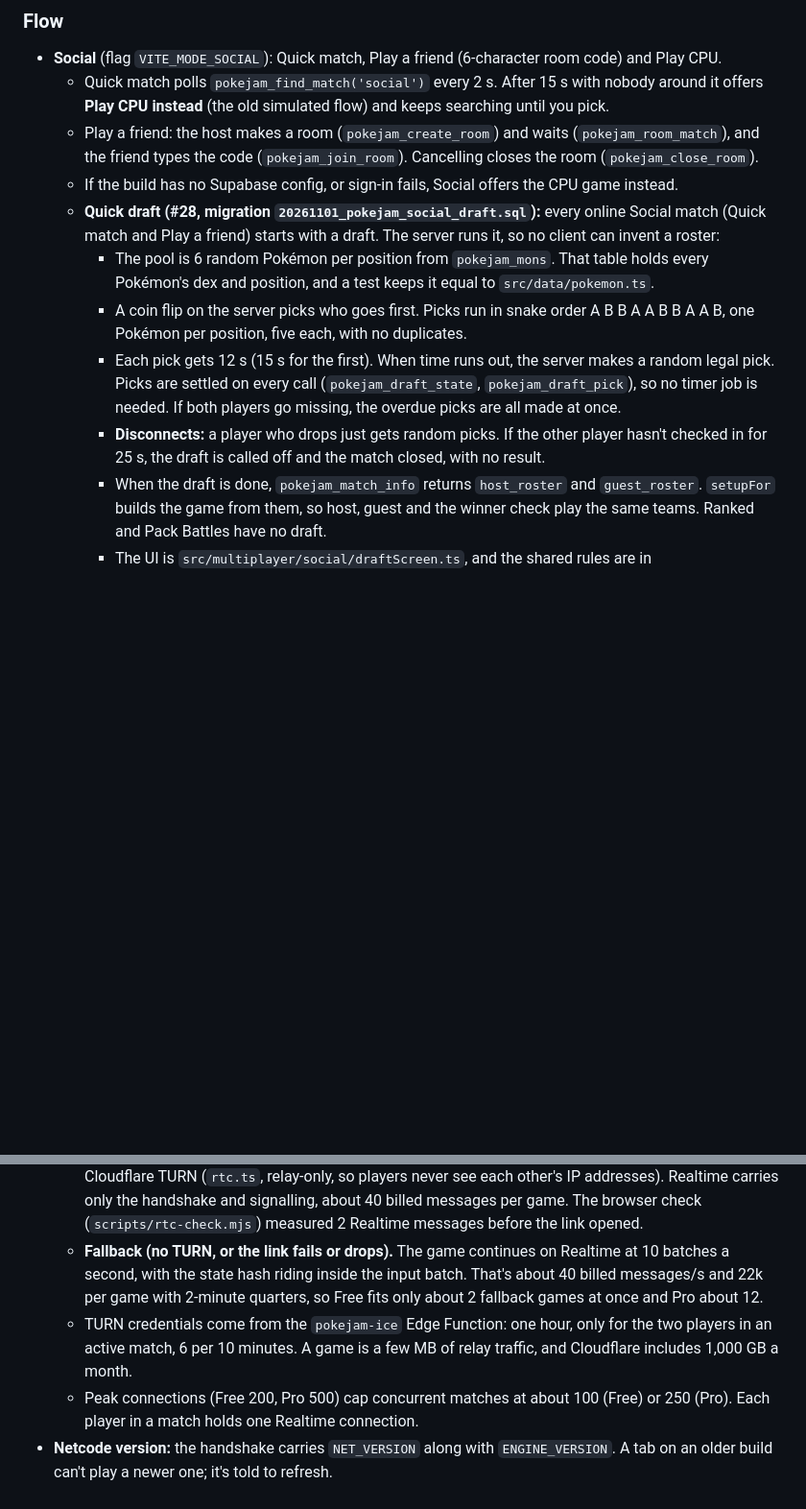
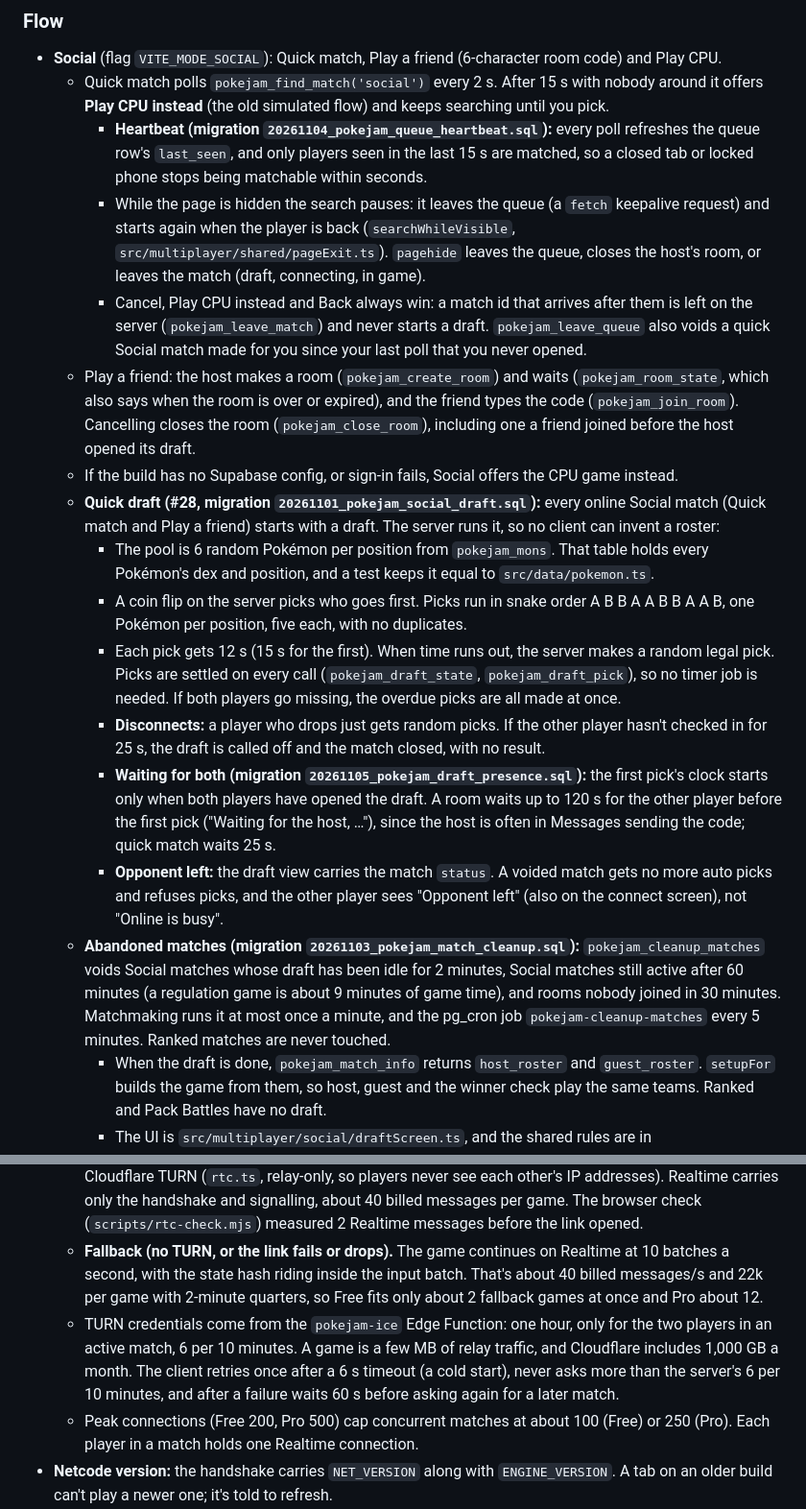
Before and after one commit to kungFuDOOM/PokeBasketball, a Markdown page: docs/multiplayer.md, 2 parts joined by grey strips. Shown at 96% size. Rendered like a GitHub page; blank space fills up the shorter version.

Commit message:
Docs: queue heartbeat, page exit, draft presence, match cleanup, ICE retry
Co-Authored-By: Claude Opus 5.5 <noreply@anthropic.com>

```diff
--- a/docs/multiplayer.md
+++ b/docs/multiplayer.md
@@ -32,13 +32,19 @@
 ### Flow
 - **Social** (flag `VITE_MODE_SOCIAL`): Quick match, Play a friend (6-character room code) and Play CPU.
   - Quick match polls `pokejam_find_match('social')` every 2 s. After 15 s with nobody around it offers **Play CPU instead** (the old simulated flow) and keeps searching until you pick.
-  - Play a friend: the host makes a room (`pokejam_create_room`) and waits (`pokejam_room_match`), and the friend types the code (`pokejam_join_room`). Cancelling closes the room (`pokejam_close_room`).
+    - **Heartbeat (migration `20261104_pokejam_queue_heartbeat.sql`):** every poll refreshes the queue row's `last_seen`, and only players seen in the last 15 s are matched, so a closed tab or locked phone stops being matchable within seconds.
+    - While the page is hidden the search pauses: it leaves the queue (a `fetch` keepalive request) and starts again when the player is back (`searchWhileVisible`, `src/multiplayer/shared/pageExit.ts`). `pagehide` leaves the queue, closes the host's room, or leaves the match (draft, connecting, in game).
+    - Cancel, Play CPU instead and Back always win: a match id that arrives after them is left on the server (`pokejam_leave_match`) and never starts a draft. `pokejam_leave_queue` also voids a quick Social match made for you since your last poll that you never opened.
+  - Play a friend: the host makes a room (`pokejam_create_room`) and waits (`pokejam_room_state`, which also says when the room is over or expired), and the friend types the code (`pokejam_join_room`). Cancelling closes the room (`pokejam_close_room`), including one a friend joined before the host opened its draft.
   - If the build has no Supabase config, or sign-in fails, Social offers the CPU game instead.
   - **Quick draft (#28, migration `20261101_pokejam_social_draft.sql`):** every online Social match (Quick match and Play a friend) starts with a draft. The server runs it, so no client can invent a roster:
     - The pool is 6 random Pokémon per position from `pokejam_mons`. That table holds every Pokémon's dex and position, and a test keeps it equal to `src/data/pokemon.ts`.
     - A coin flip on the server picks who goes first. Picks run in snake order A B B A A B B A A B, one Pokémon per position, five each, with no duplicates.
     - Each pick gets 12 s (15 s for the first). When time runs out, the server makes a random legal pick. Picks are settled on every call (`pokejam_draft_state`, `pokejam_draft_pick`), so no timer job is needed. If both players go missing, the overdue picks are all made at once.
     - **Disconnects:** a player who drops just gets random picks. If the other player hasn't checked in for 25 s, the draft is called off and the match closed, with no result.
+    - **Waiting for both (migration `20261105_pokejam_draft_presence.sql`):** the first pick's clock starts only when both players have opened the draft. A room waits up to 120 s for the other player before the first pick ("Waiting for the host, …"), since the host is often in Messages sending the code; quick match waits 25 s.
+    - **Opponent left:** the draft view carries the match `status`. A voided match gets no more auto picks and refuses picks, and the other player sees "Opponent left" (also on the connect screen), not "Online is busy".
+  - **Abandoned matches (migration `20261103_pokejam_match_cleanup.sql`):** `pokejam_cleanup_matches` voids Social matches whose draft has been idle for 2 minutes, Social matches still active after 60 minutes (a regulation game is about 9 minutes of game time), and rooms nobody joined in 30 minutes. Matchmaking runs it at most once a minute, and the pg_cron job `pokejam-cleanup-matches` every 5 minutes. Ranked matches are never touched.
     - When the draft is done, `pokejam_match_info` returns `host_roster` and `guest_roster`. `setupFor` builds the game from them, so host, guest and the winner check play the same teams. Ranked and Pack Battles have no draft.
     - The UI is `src/multiplayer/social/draftScreen.ts`, and the shared rules are in `src/multiplayer/shared/draft.ts`.
 - **Accounts:** Supabase anonymous sign-in, kept on the device (`localStorage` key `pokejam.auth`). The trainer name is the team name from settings, cleaned by the server (`pokejam_ensure_profile`; see Anti-griefing). With `VITE_TURNSTILE_SITE_KEY` set, a Cloudflare Turnstile bot check runs before a first anonymous sign-in.
@@ -74,7 +80,7 @@
 - **Realtime limits:** 100 messages/s and 2 M messages/month, project-wide. A sent message and its delivery both count.
   - **The direct link (default when TURN is set up).** Gameplay runs over a WebRTC data channel relayed by Cloudflare TURN (`rtc.ts`, relay-only, so players never see each other's IP addresses). Realtime carries only the handshake and signalling, about 40 billed messages per game. The browser check (`scripts/rtc-check.mjs`) measured 2 Realtime messages before the link opened.
   - **Fallback (no TURN, or the link fails or drops).** The game continues on Realtime at 10 batches a second, with the state hash riding inside the input batch. That's about 40 billed messages/s and 22k per game with 2-minute quarters, so Free fits only about 2 fallback games at once and Pro about 12.
-  - TURN credentials come from the `pokejam-ice` Edge Function: one hour, only for the two players in an active match, 6 per 10 minutes. A game is a few MB of relay traffic, and Cloudflare includes 1,000 GB a month.
+  - TURN credentials come from the `pokejam-ice` Edge Function: one hour, only for the two players in an active match, 6 per 10 minutes. A game is a few MB of relay traffic, and Cloudflare includes 1,000 GB a month. The client retries once after a 6 s timeout (a cold start), never asks more than the server's 6 per 10 minutes, and after a failure waits 60 s before asking again for a later match.
   - Peak connections (Free 200, Pro 500) cap concurrent matches at about 100 (Free) or 250 (Pro). Each player in a match holds one Realtime connection.
 - **Netcode version:** the handshake carries `NET_VERSION` along with `ENGINE_VERSION`. A tab on an older build can't play a newer one; it's told to refresh.
 - **Untrusted peer:** `Lockstep.receive` checks everything. Malformed messages, inputs outside the plausible tick window, oversized runs, sticks outside -1..1, bad buttons and floods over 80 messages a second are all dropped. A snapshot must match the game's own shape (no extra keys, no `__proto__`, the same players). The guest takes at most one resync every 1.5 s and 12 per game; past that, `problem` ends the game with no result.
```
Also changed, not shown: docs/launch-readiness.md (+1 -1 lines).
